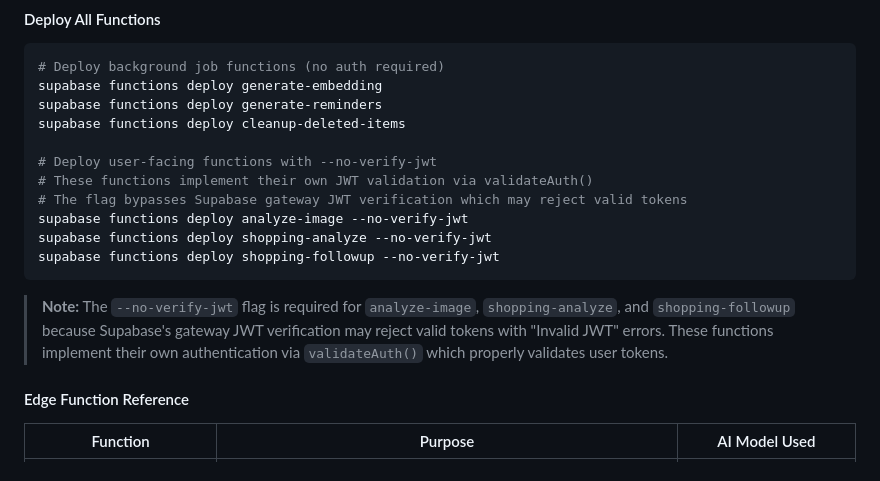
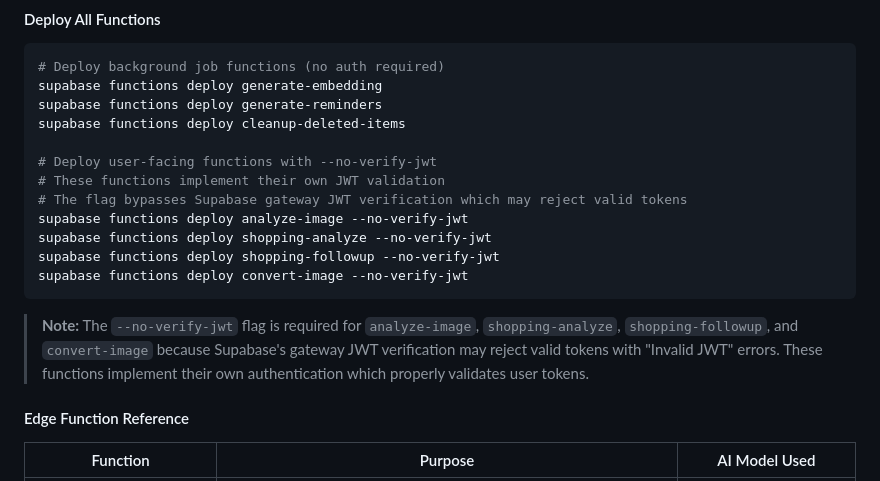
Before and after one commit to ZchiPitt/ownly, a Markdown page: README.md, the part around the change. Rendered like a GitHub page.

````diff
--- a/README.md
+++ b/README.md
@@ -176,14 +176,15 @@ supabase functions deploy generate-reminders
 supabase functions deploy cleanup-deleted-items
 
 # Deploy user-facing functions with --no-verify-jwt
-# These functions implement their own JWT validation via validateAuth()
+# These functions implement their own JWT validation
 # The flag bypasses Supabase gateway JWT verification which may reject valid tokens
 supabase functions deploy analyze-image --no-verify-jwt
 supabase functions deploy shopping-analyze --no-verify-jwt
 supabase functions deploy shopping-followup --no-verify-jwt
+supabase functions deploy convert-image --no-verify-jwt
 ```
 
-> **Note:** The `--no-verify-jwt` flag is required for `analyze-image`, `shopping-analyze`, and `shopping-followup` because Supabase's gateway JWT verification may reject valid tokens with "Invalid JWT" errors. These functions implement their own authentication via `validateAuth()` which properly validates user tokens.
+> **Note:** The `--no-verify-jwt` flag is required for `analyze-image`, `shopping-analyze`, `shopping-followup`, and `convert-image` because Supabase's gateway JWT verification may reject valid tokens with "Invalid JWT" errors. These functions implement their own authentication which properly validates user tokens.
 
 #### Edge Function Reference
 
````
Also changed, not shown: AGENTS.md (+1 -0 lines), CLAUDE.md (+2 -1 lines).
